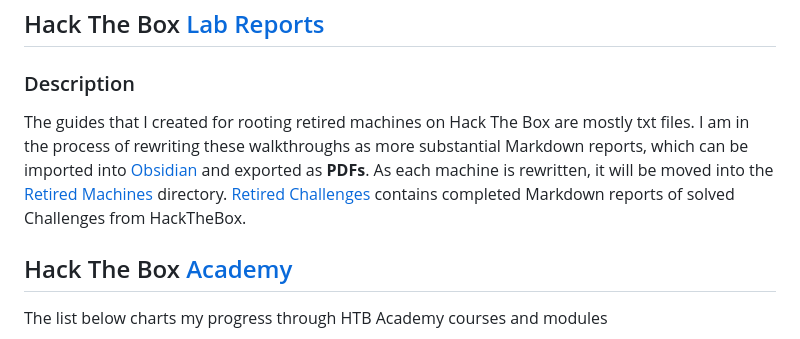
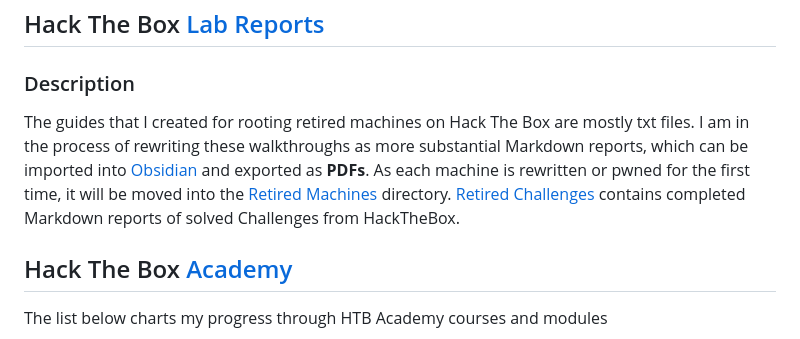
Before and after one commit to rlong2/HackTheBox, a Markdown page: README.md, the part around the change. Drawn GitHub-style.

Commit message:
adding OR to README

```diff
--- a/README.md
+++ b/README.md
@@ -4,7 +4,7 @@
 
 ### Description
 
-The guides that I created for rooting retired machines on Hack The Box are mostly txt files. I am in the process of rewriting these walkthroughs as more substantial Markdown reports, which can be imported into [Obsidian](https://obsidian.md/) and exported as **PDFs**. As each machine is rewritten, it will be moved into the [Retired Machines](https://github.com/rlong2/HackTheBox/tree/master/Retired%20Machines) directory. [Retired Challenges](https://github.com/rlong2/HackTheBox/tree/master/Retired%20Challenges) contains completed Markdown reports of solved Challenges from HackTheBox.
+The guides that I created for rooting retired machines on Hack The Box are mostly txt files. I am in the process of rewriting these walkthroughs as more substantial Markdown reports, which can be imported into [Obsidian](https://obsidian.md/) and exported as **PDFs**. As each machine is rewritten or pwned for the first time, it will be moved into the [Retired Machines](https://github.com/rlong2/HackTheBox/tree/master/Retired%20Machines) directory. [Retired Challenges](https://github.com/rlong2/HackTheBox/tree/master/Retired%20Challenges) contains completed Markdown reports of solved Challenges from HackTheBox.
 
 ## Hack The Box [Academy](https://academy.hackthebox.com/)
  The list below charts my progress through HTB Academy courses and modules
```
